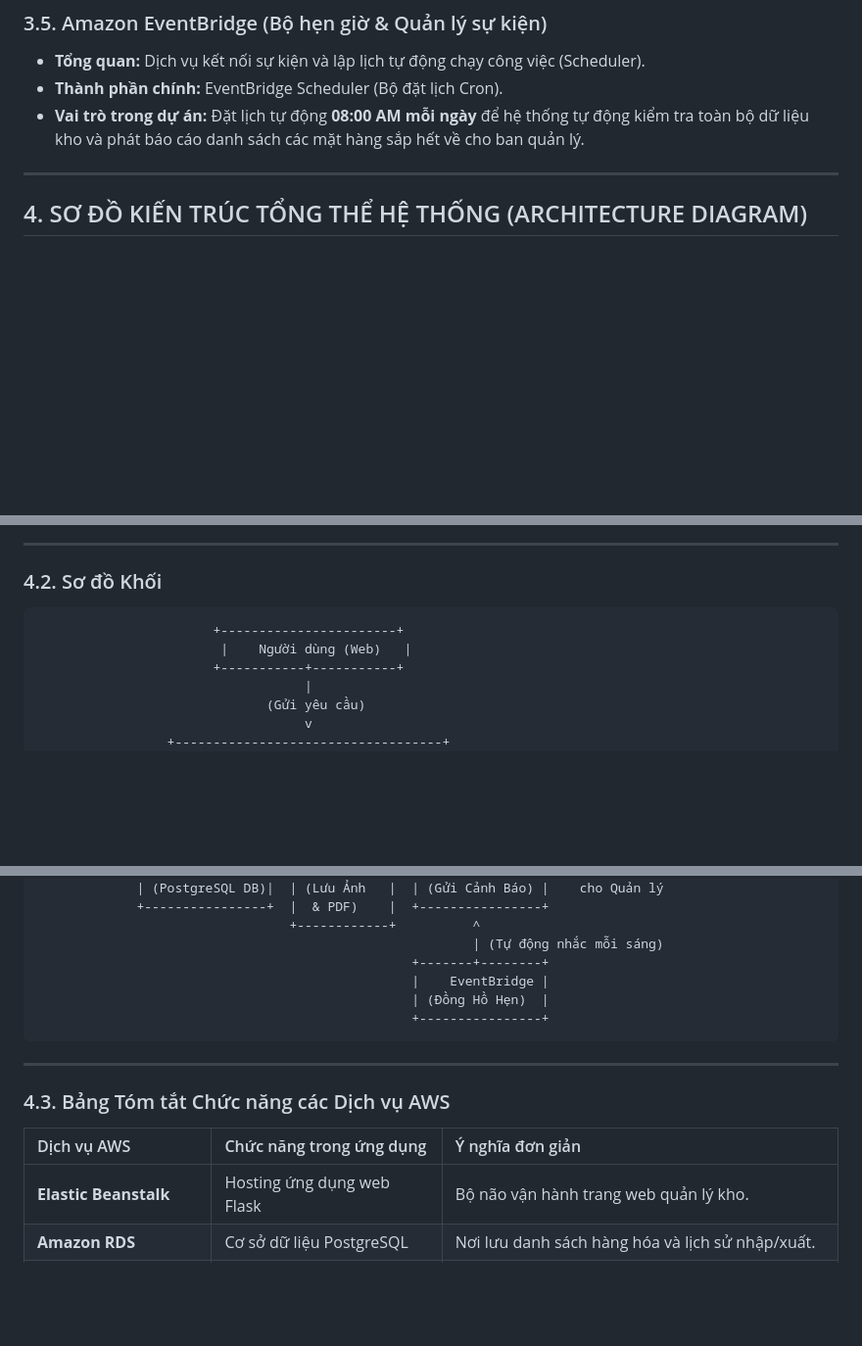
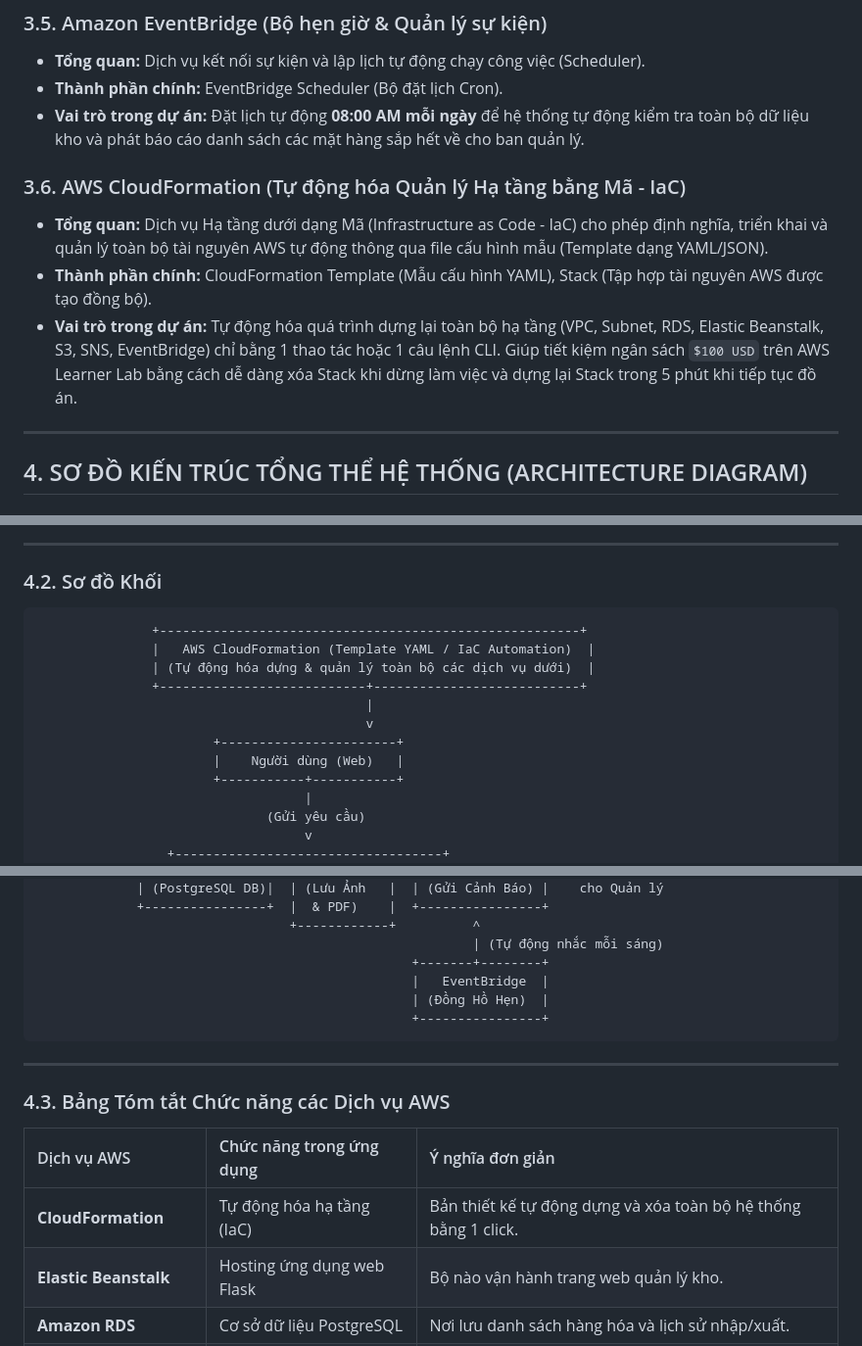
Before and after one commit to qilskcter/inventory-app, a Markdown page: documents/week1.md, 3 parts joined by grey strips. Shown at 98% size. GitHub-like rendering; blank space fills up the shorter version.

````diff
--- a/documents/week1.md
+++ b/documents/week1.md
@@ -81,6 +81,11 @@ Sau khi thảo luận cùng Nguyễn Đình Khanh (SV1), hai thành viên đã t
 - **Thành phần chính:** EventBridge Scheduler (Bộ đặt lịch Cron).
 - **Vai trò trong dự án:** Đặt lịch tự động **08:00 AM mỗi ngày** để hệ thống tự động kiểm tra toàn bộ dữ liệu kho và phát báo cáo danh sách các mặt hàng sắp hết về cho ban quản lý.
 
+### 3.6. AWS CloudFormation (Tự động hóa Quản lý Hạ tầng bằng Mã - IaC)
+- **Tổng quan:** Dịch vụ Hạ tầng dưới dạng Mã (Infrastructure as Code - IaC) cho phép định nghĩa, triển khai và quản lý toàn bộ tài nguyên AWS tự động thông qua file cấu hình mẫu (Template dạng YAML/JSON).
+- **Thành phần chính:** CloudFormation Template (Mẫu cấu hình YAML), Stack (Tập hợp tài nguyên AWS được tạo đồng bộ).
+- **Vai trò trong dự án:** Tự động hóa quá trình dựng lại toàn bộ hạ tầng (VPC, Subnet, RDS, Elastic Beanstalk, S3, SNS, EventBridge) chỉ bằng 1 thao tác hoặc 1 câu lệnh CLI. Giúp tiết kiệm ngân sách `$100 USD` trên AWS Learner Lab bằng cách dễ dàng xóa Stack khi dừng làm việc và dựng lại Stack trong 5 phút khi tiếp tục đồ án.
+
 ---
 
 ## 4. SƠ ĐỒ KIẾN TRÚC TỔNG THỂ HỆ THỐNG (ARCHITECTURE DIAGRAM)
@@ -110,8 +118,14 @@ flowchart TD
 ### 4.2. Sơ đồ Khối
 
 ```text
+               +-------------------------------------------------------+
+               |   AWS CloudFormation (Template YAML / IaC Automation)  |
+               | (Tự động hóa dựng & quản lý toàn bộ các dịch vụ dưới)  |
+               +---------------------------+---------------------------+
+                                           |
+                                           v
                        +-----------------------+
-                        |    Người dùng (Web)   |
+                       |    Người dùng (Web)   |
                        +-----------+-----------+
                                    |
                               (Gửi yêu cầu)
@@ -130,7 +144,7 @@ flowchart TD
                                  +------------+          ^
                                                          | (Tự động nhắc mỗi sáng)
                                                  +-------+--------+
-                                                 |    EventBridge |
+                                                 |   EventBridge  |
                                                  | (Đồng Hồ Hẹn)  |
                                                  +----------------+
 ```
@@ -141,7 +155,8 @@ flowchart TD
 
 | Dịch vụ AWS | Chức năng trong ứng dụng | Ý nghĩa đơn giản |
 | :--- | :--- | :--- |
-| **Elastic Beanstalk** | Hosting ứng dụng web Flask | Bộ não vận hành trang web quản lý kho. |
+| **CloudFormation** | Tự động hóa hạ tầng (IaC) | Bản thiết kế tự động dựng và xóa toàn bộ hệ thống bằng 1 click. |
+| **Elastic Beanstalk** | Hosting ứng dụng web Flask | Bộ nào vận hành trang web quản lý kho. |
 | **Amazon RDS** | Cơ sở dữ liệu PostgreSQL | Nơi lưu danh sách hàng hóa và lịch sử nhập/xuất. |
 | **Amazon S3** | Lưu trữ tệp tin | Nơi cất giữ hình ảnh sản phẩm và tệp hóa đơn PDF. |
 | **Amazon SNS** | Gửi thông báo tự động | Gửi Email / SMS thông báo khi hàng hóa sắp hết. |
````
Also changed, not shown: other parts of documents/week1.md (+6 -3 lines).
